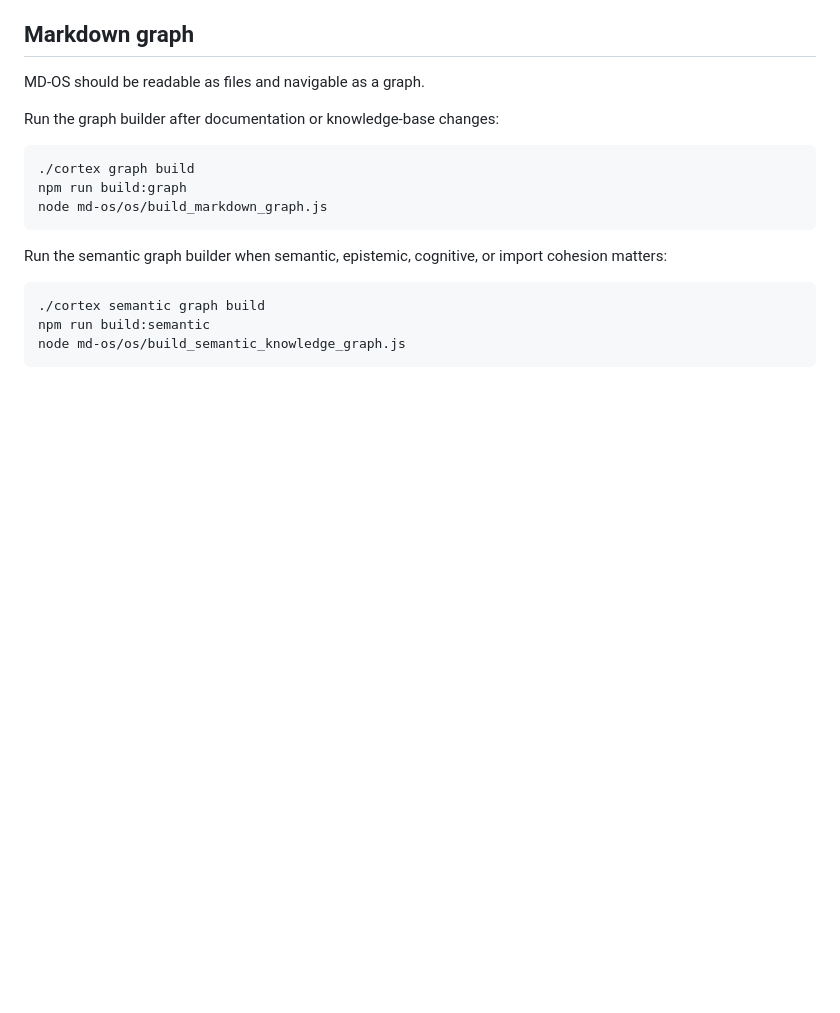
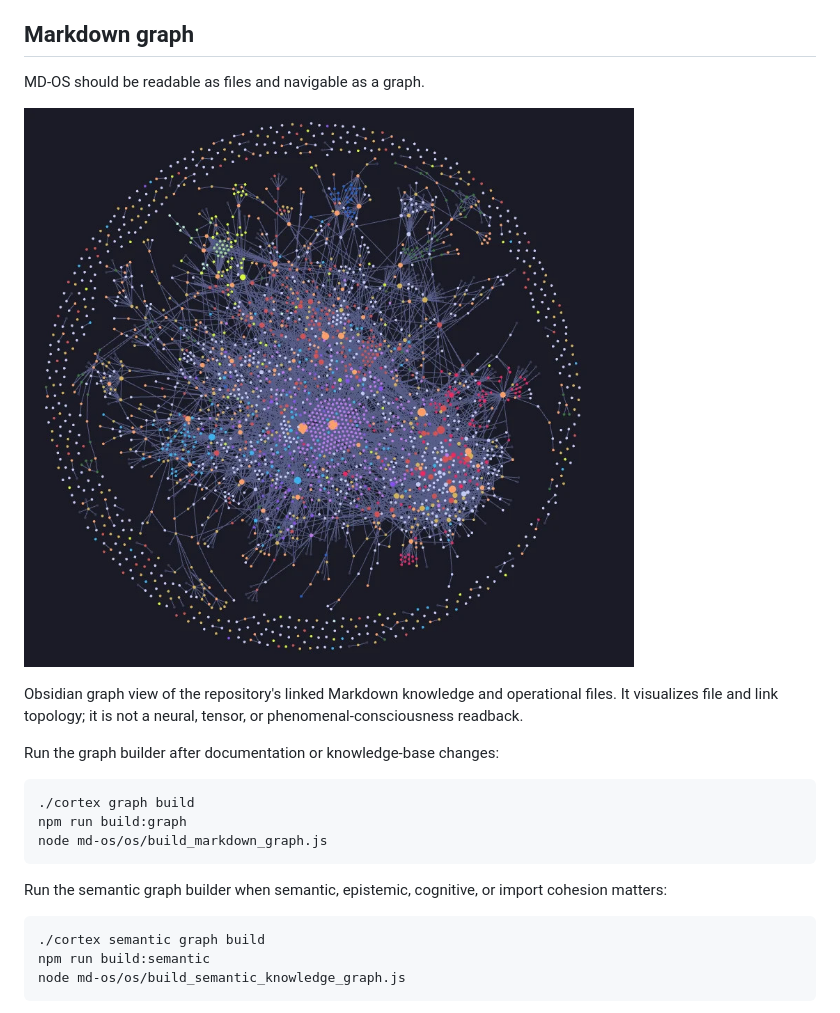
Before and after one commit to ciaoidea/MD-OS, a Markdown page: README.md, the part around the change. GitHub-like rendering; pictures changed too: obsidian.jpg (added); blank space fills up the shorter version.

Commit message:
docs: add Obsidian graph image

````diff
--- a/README.md
+++ b/README.md
@@ -1088,6 +1088,12 @@ state, live agent state, or archived state. See
 
 MD-OS should be readable as files and navigable as a graph.
 
+![Obsidian graph view of the MD-OS Markdown knowledge and operational file network](obsidian.jpg)
+
+Obsidian graph view of the repository's linked Markdown knowledge and
+operational files. It visualizes file and link topology; it is not a neural,
+tensor, or phenomenal-consciousness readback.
+
 Run the graph builder after documentation or knowledge-base changes:
 
 ```bash
````
Also changed, not shown: index.md (+6 -0 lines).
